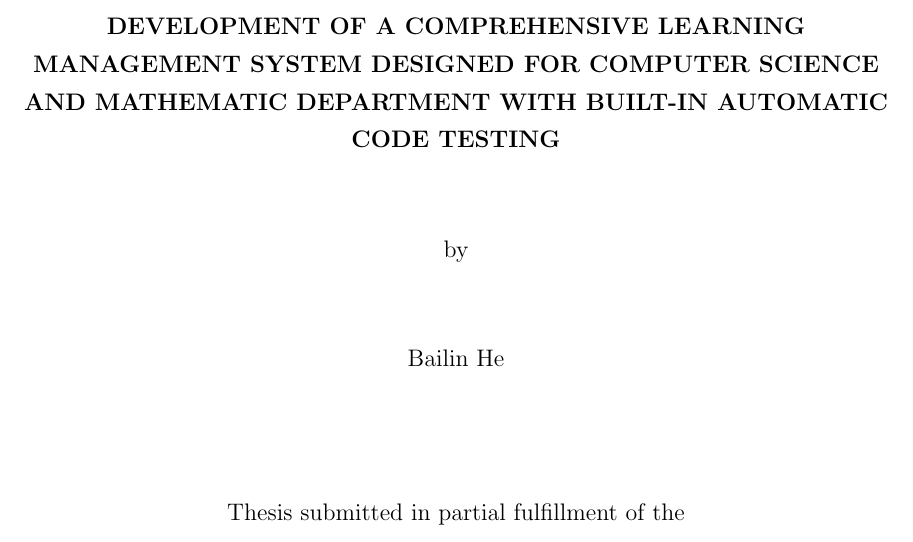
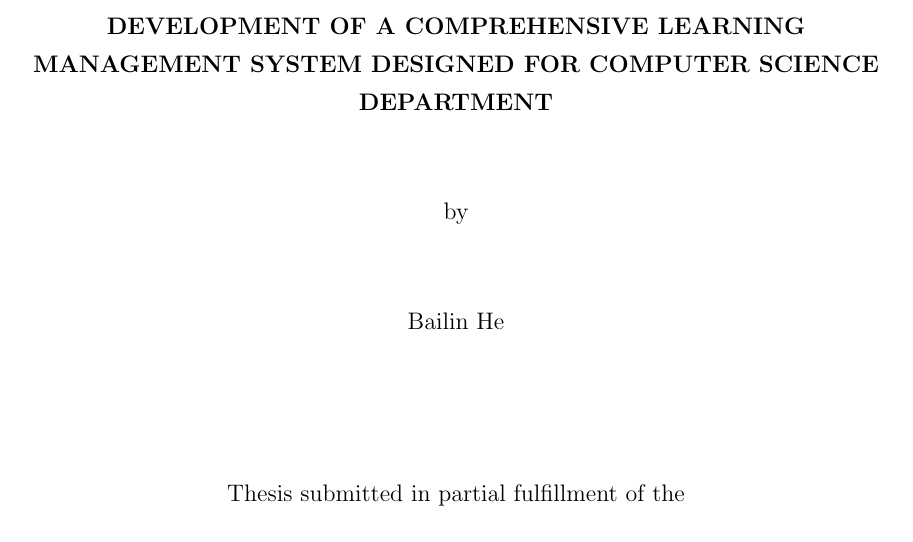
Before and after one commit to pacho2014/thesis, a LaTeX thesis (thesis.tex, which reads preliminaries.tex): part of page 1 of 22, cut so that both start at the same text. Compiled offline with pdfLaTeX; a LaTeX package or settings file that is missing is left out.

Commit message:
title shortened

```diff
--- a/preliminaries.tex
+++ b/preliminaries.tex
@@ -5,8 +5,7 @@
 % Don't forget to remove the ()s in ALL of these "personalization" lines.
 
 \title{Development of a comprehensive learning management system designed for
-computer science and mathematic department with built-in automatic
-code testing}
+computer science department}
 
 \author{Bailin He}
 \dept{Computer Science}   % E.g., Physics, Computer Science,
```
Also changed, not shown: thesis.pdf.
